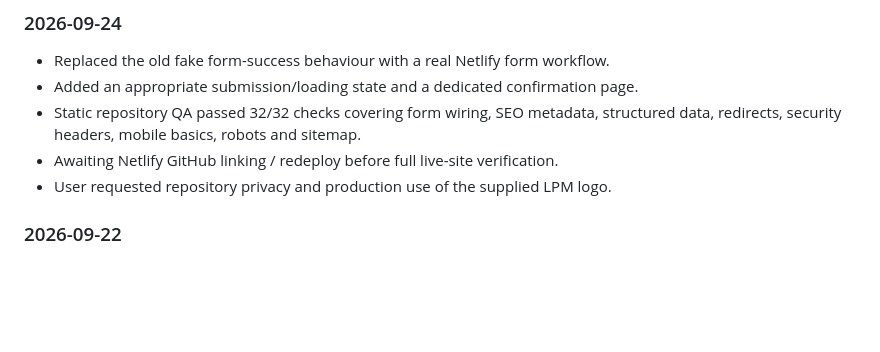
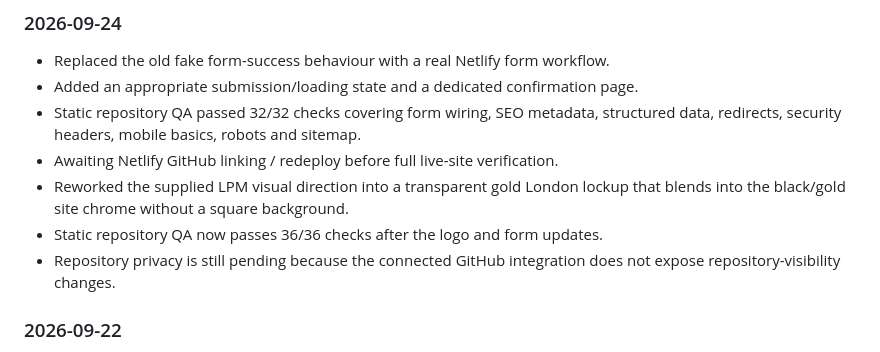
Before and after one commit to consultagencypr-blip/cll, a Markdown page: AI_CONTEXT.md, the part around the change. Rendered like a GitHub page; blank space fills up the shorter version.

Commit message:
Record logo integration and latest QA

```diff
--- a/AI_CONTEXT.md
+++ b/AI_CONTEXT.md
@@ -66,7 +66,9 @@ Do not create thin doorway pages. Location pages should contain genuinely useful
 - Added an appropriate submission/loading state and a dedicated confirmation page.
 - Static repository QA passed 32/32 checks covering form wiring, SEO metadata, structured data, redirects, security headers, mobile basics, robots and sitemap.
 - Awaiting Netlify GitHub linking / redeploy before full live-site verification.
-- User requested repository privacy and production use of the supplied LPM logo.
+- Reworked the supplied LPM visual direction into a transparent gold London lockup that blends into the black/gold site chrome without a square background.
+- Static repository QA now passes 36/36 checks after the logo and form updates.
+- Repository privacy is still pending because the connected GitHub integration does not expose repository-visibility changes.
 
 ### 2026-09-22
 - Created GitHub source of truth.
```
